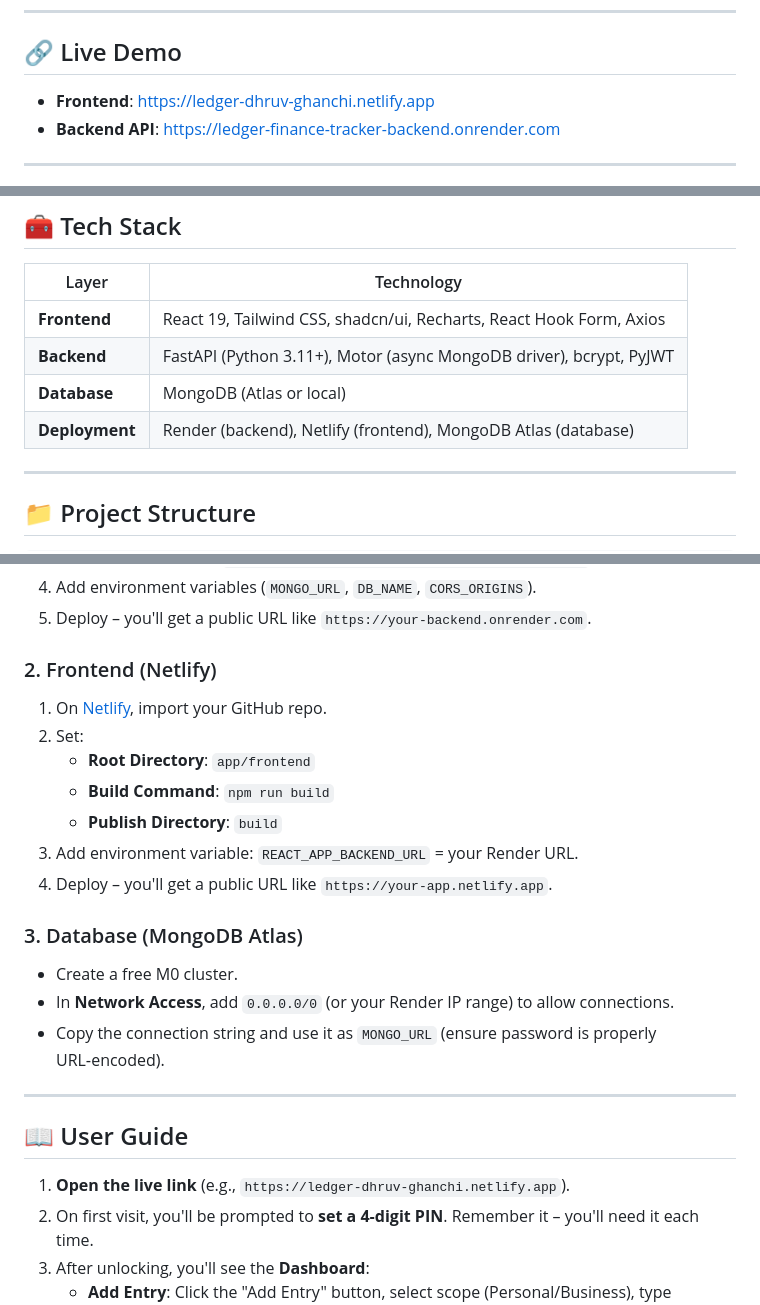
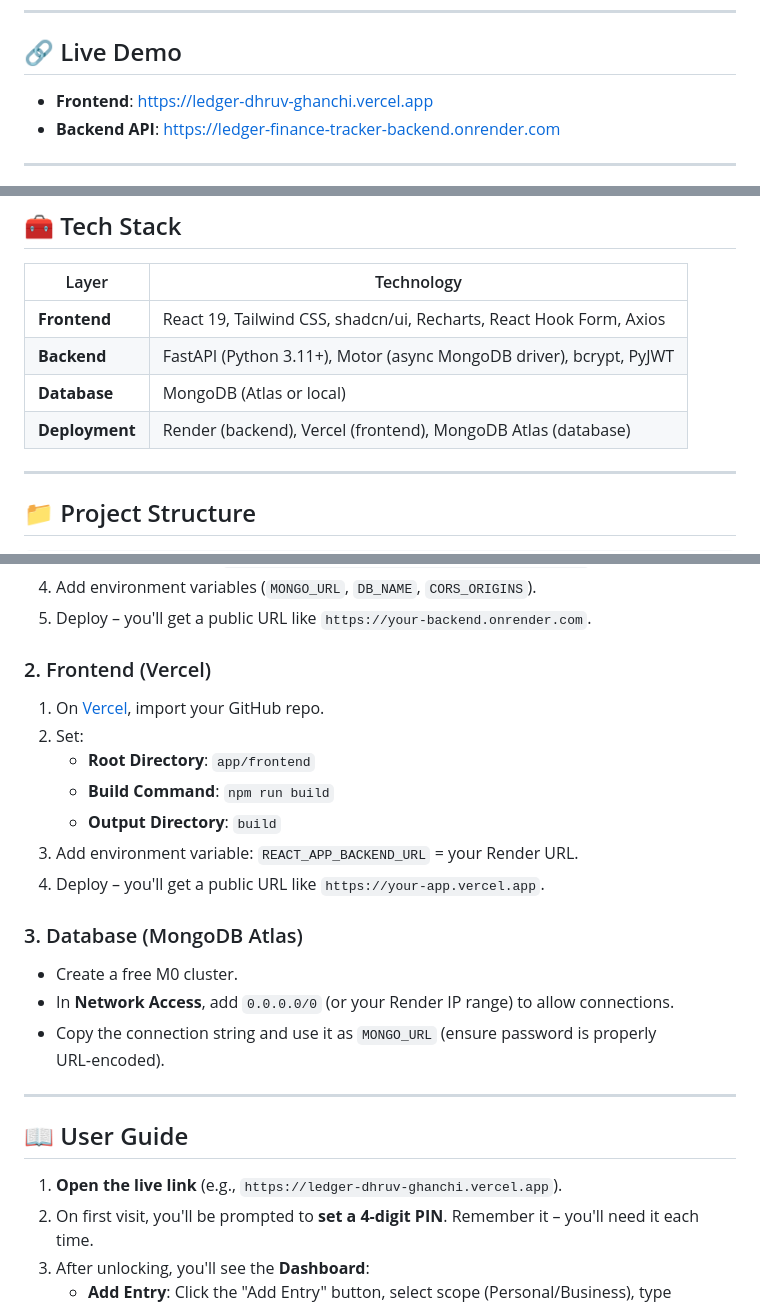
Before and after one commit to Dhruv-Ghanchi/Ledger-Finance-Tracker, a Markdown page: README.md, 3 parts joined by grey strips. Drawn GitHub-style.

Commit message:
Update README to reference Vercel instead of Netlify

```diff
--- a/README.md
+++ b/README.md
@@ -7,7 +7,7 @@ Built for a single user (like your father), it provides a clean, intuitive inter
 
 ## 🔗 Live Demo
 
-- **Frontend**: [https://ledger-dhruv-ghanchi.netlify.app](https://ledger-dhruv-ghanchi.netlify.app)
+- **Frontend**: [https://ledger-dhruv-ghanchi.vercel.app](https://ledger-dhruv-ghanchi.vercel.app)
 - **Backend API**: [https://ledger-finance-tracker-backend.onrender.com](https://ledger-finance-tracker-backend.onrender.com)
 
 ---
@@ -34,7 +34,7 @@ Built for a single user (like your father), it provides a clean, intuitive inter
 | **Frontend** | React 19, Tailwind CSS, shadcn/ui, Recharts, React Hook Form, Axios |
 | **Backend**  | FastAPI (Python 3.11+), Motor (async MongoDB driver), bcrypt, PyJWT |
 | **Database** | MongoDB (Atlas or local) |
-| **Deployment** | Render (backend), Netlify (frontend), MongoDB Atlas (database) |
+| **Deployment** | Render (backend), Vercel (frontend), MongoDB Atlas (database) |
 
 ---
 
@@ -147,15 +147,15 @@ The app will open at `http://localhost:3000`.
 4. Add environment variables (`MONGO_URL`, `DB_NAME`, `CORS_ORIGINS`).
 5. Deploy – you'll get a public URL like `https://your-backend.onrender.com`.
 
-### 2. Frontend (Netlify)
+### 2. Frontend (Vercel)
 
-1. On [Netlify](https://netlify.com), import your GitHub repo.
+1. On [Vercel](https://vercel.com), import your GitHub repo.
 2. Set:
    - **Root Directory**: `app/frontend`
    - **Build Command**: `npm run build`
-   - **Publish Directory**: `build`
+   - **Output Directory**: `build`
 3. Add environment variable: `REACT_APP_BACKEND_URL` = your Render URL.
-4. Deploy – you'll get a public URL like `https://your-app.netlify.app`.
+4. Deploy – you'll get a public URL like `https://your-app.vercel.app`.
 
 ### 3. Database (MongoDB Atlas)
 
@@ -167,7 +167,7 @@ The app will open at `http://localhost:3000`.
 
 ## 📖 User Guide
 
-1. **Open the live link** (e.g., `https://ledger-dhruv-ghanchi.netlify.app`).
+1. **Open the live link** (e.g., `https://ledger-dhruv-ghanchi.vercel.app`).
 2. On first visit, you'll be prompted to **set a 4‑digit PIN**. Remember it – you'll need it each time.
 3. After unlocking, you'll see the **Dashboard**:
    - **Add Entry**: Click the "Add Entry" button, select scope (Personal/Business), type (Income/Expense), fill amount, date, category, and optional note.
```
Also changed, not shown: other parts of README.md (+2 -2 lines).
